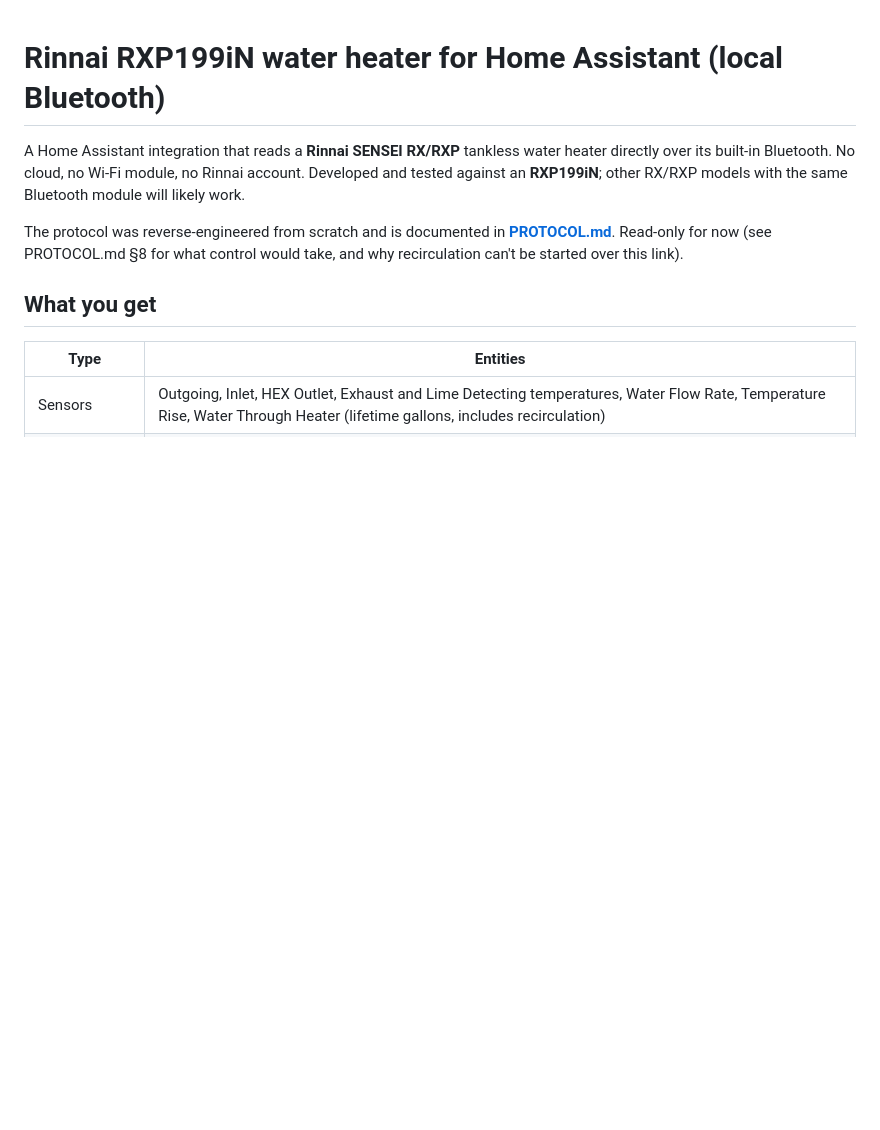
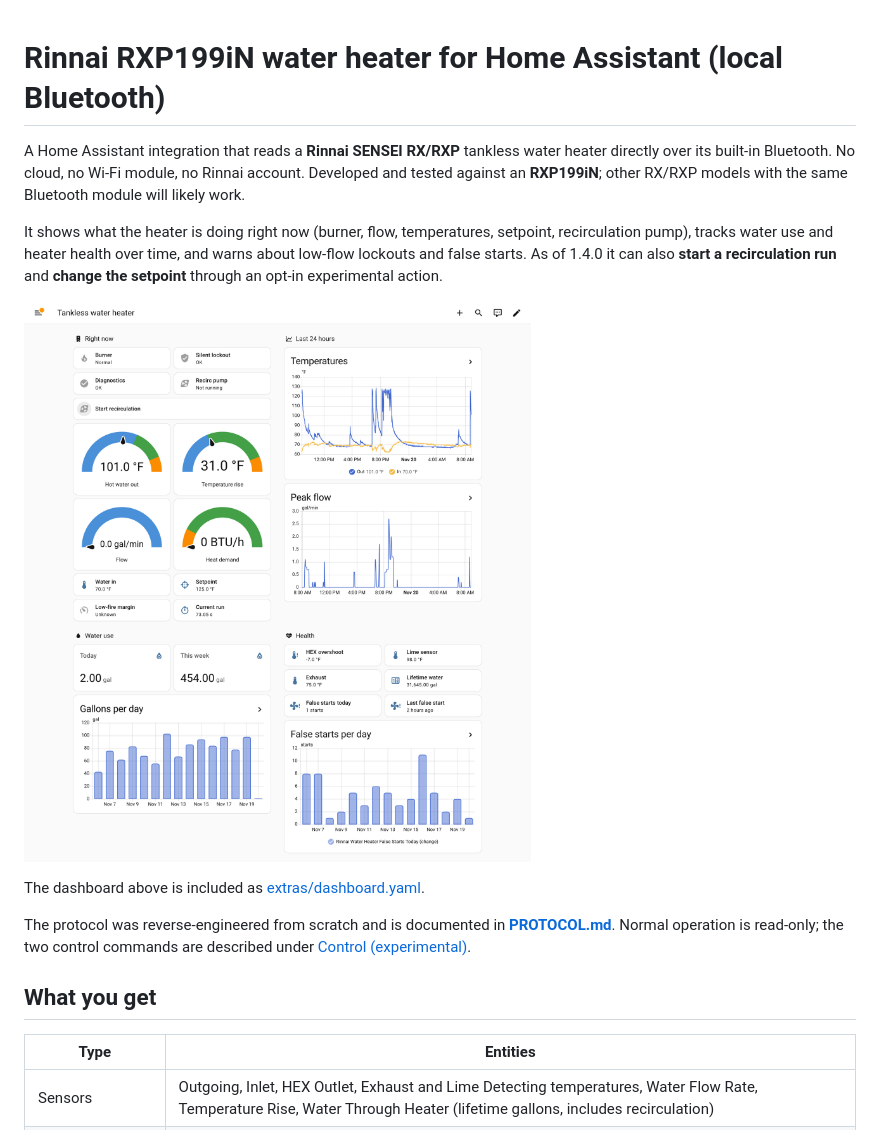
Before and after one commit to natwilson/ha-rinnai-rxp199in, a Markdown page: README.md, the part around one of its changes. Drawn GitHub-style; pictures changed too: images/dashboard.png (added); blank space fills up the shorter version.

```diff
--- a/README.md
+++ b/README.md
@@ -5,9 +5,19 @@ water heater directly over its built-in Bluetooth. No cloud, no Wi-Fi module, no
 Rinnai account. Developed and tested against an **RXP199iN**; other RX/RXP
 models with the same Bluetooth module will likely work.
 
+It shows what the heater is doing right now (burner, flow, temperatures,
+setpoint, recirculation pump), tracks water use and heater health over time,
+and warns about low-flow lockouts and false starts. As of 1.4.0 it can also
+**start a recirculation run** and **change the setpoint** through an opt-in
+experimental action.
+
+![Example dashboard: live status, 24-hour temperature and flow graphs, water use and health](images/dashboard.png)
+
+The dashboard above is included as [extras/dashboard.yaml](extras/dashboard.yaml).
+
 The protocol was reverse-engineered from scratch and is documented in
-**[PROTOCOL.md](PROTOCOL.md)**. Read-only for now (see PROTOCOL.md §8 for what
-control would take, and why recirculation can't be started over this link).
+**[PROTOCOL.md](PROTOCOL.md)**. Normal operation is read-only; the two control
+commands are described under [Control (experimental)](#control-experimental).
 
 ## What you get
 
```
Also changed, not shown: other parts of README.md (+45 -14 lines), CHANGELOG.md (+12 -7 lines), PROTOCOL.md (+47 -22 lines), 1 other file.
